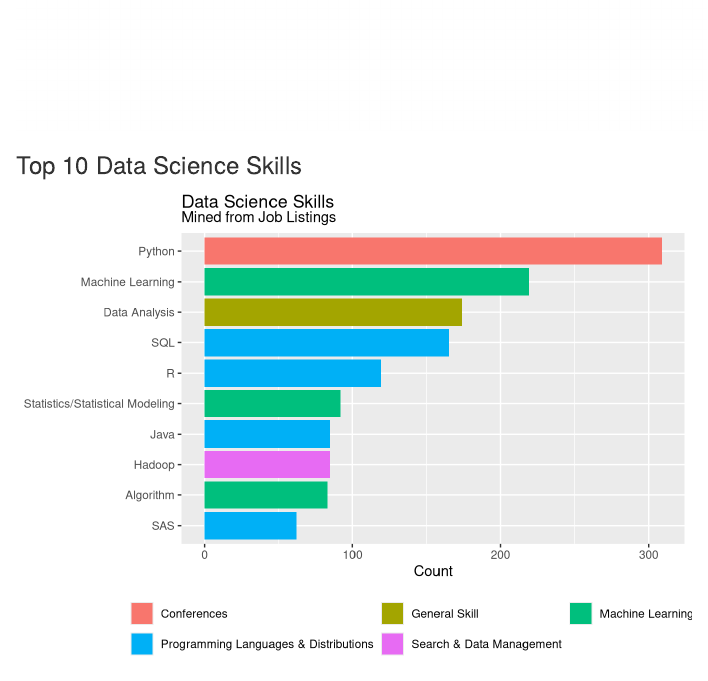
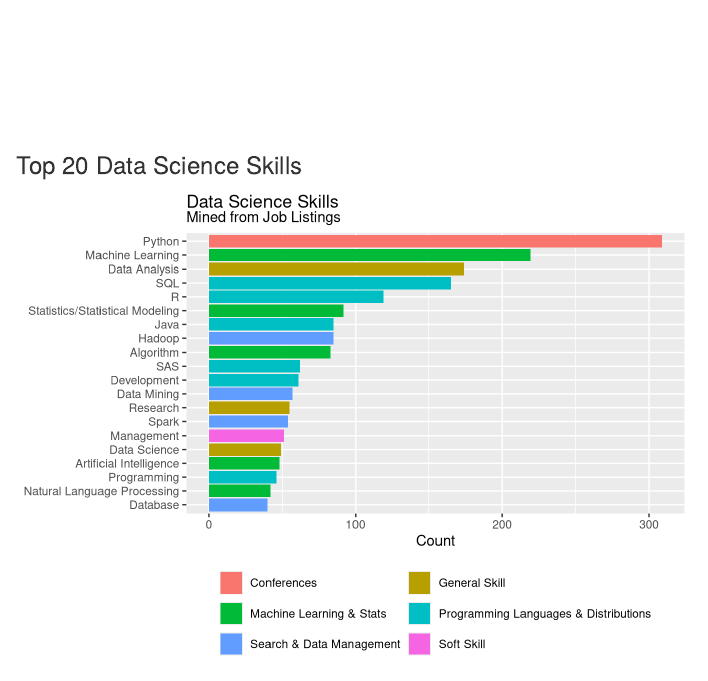
Before and after one commit to mikeasilva/data-scientist-skills, an R Markdown document (presentation.Rmd): the page in a window 1100 px wide, from 1250 px down. Rendered offline with R 4.5, knitr and Pandoc, with nearby package versions; drawn as R Markdown's standard HTML page in place of the format the file asks for.

Commit message:
Added top 20 skills

````diff
--- a/presentation.Rmd
+++ b/presentation.Rmd
@@ -41,17 +41,17 @@ wordcloud(words = data$clean_skill, freq = data$count, scale=c(8,.5),
           colors=brewer.pal(8, "Dark2"))
 ```
 
-### Top 10 Data Science Skills
+### Top 20 Data Science Skills
 
 ```{r, echo=FALSE}
 library(ggplot2)
 data %>%
-  top_n(10, count) %>%
+  top_n(20, count) %>%
   ggplot(.,aes(reorder(clean_skill, count), count)) +
   geom_col(aes(fill = Period.Table.Group)) +
   coord_flip() +
   labs(x = NULL, y = "Count", title = "Data Science Skills", subtitle = "Mined from Job Listings") +
-  guides(fill=guide_legend(title=NULL, nrow=2,byrow=TRUE)) +
+  guides(fill=guide_legend(title=NULL, nrow=3, byrow=TRUE)) +
   theme(legend.position="bottom")
 ```
 
````
